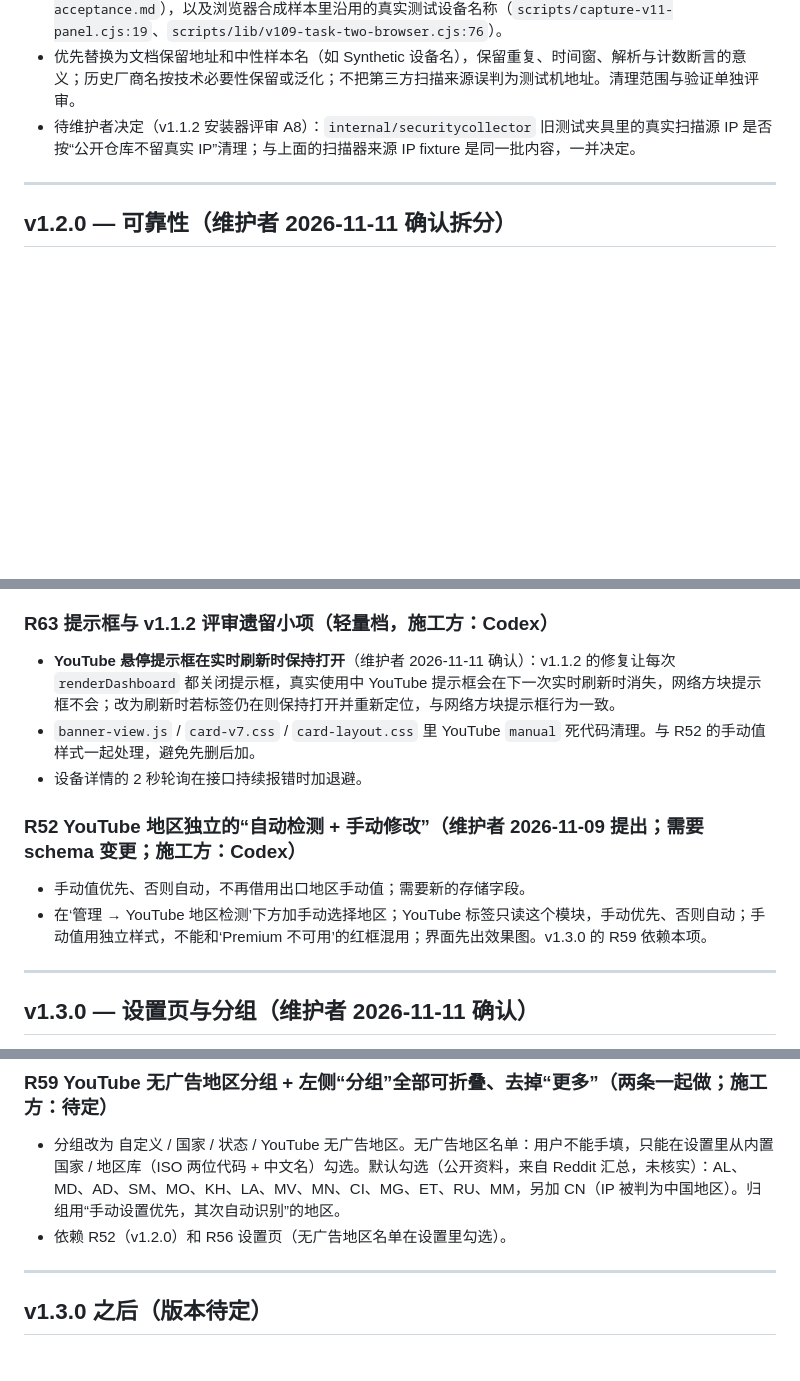
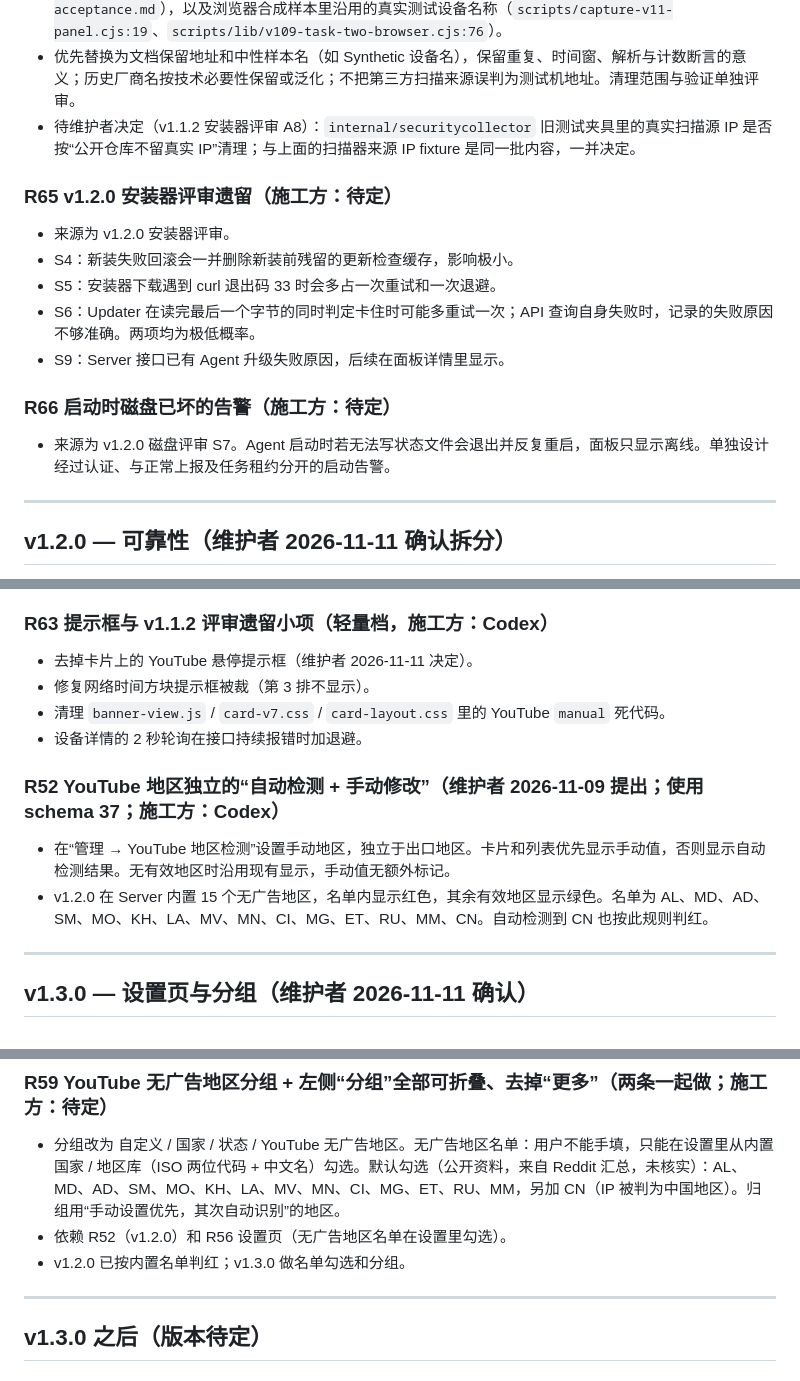
Before and after one commit to 404-git-404/404-probe, a Markdown page: ROADMAP.md, 3 parts joined by grey strips. GitHub-like rendering; blank space fills up the shorter version.

Commit message:
docs(roadmap): update YouTube rules and track review follow-ups

```diff
--- a/ROADMAP.md
+++ b/ROADMAP.md
@@ -44,6 +44,16 @@
 - 优先替换为文档保留地址和中性样本名（如 Synthetic 设备名），保留重复、时间窗、解析与计数断言的意义；历史厂商名按技术必要性保留或泛化；不把第三方扫描来源误判为测试机地址。清理范围与验证单独评审。
 - 待维护者决定（v1.1.2 安装器评审 A8）：`internal/securitycollector` 旧测试夹具里的真实扫描源 IP 是否按“公开仓库不留真实 IP”清理；与上面的扫描器来源 IP fixture 是同一批内容，一并决定。
 
+### R65 v1.2.0 安装器评审遗留（施工方：待定）
+- 来源为 v1.2.0 安装器评审。
+- S4：新装失败回滚会一并删除新装前残留的更新检查缓存，影响极小。
+- S5：安装器下载遇到 curl 退出码 33 时会多占一次重试和一次退避。
+- S6：Updater 在读完最后一个字节的同时判定卡住时可能多重试一次；API 查询自身失败时，记录的失败原因不够准确。两项均为极低概率。
+- S9：Server 接口已有 Agent 升级失败原因，后续在面板详情里显示。
+
+### R66 启动时磁盘已坏的告警（施工方：待定）
+- 来源为 v1.2.0 磁盘评审 S7。Agent 启动时若无法写状态文件会退出并反复重启，面板只显示离线。单独设计经过认证、与正常上报及任务租约分开的启动告警。
+
 ---
 
 ## v1.2.0 — 可靠性（维护者 2026-11-11 确认拆分）
@@ -78,13 +88,14 @@ v1.2.0 的数据库迁移由 Codex 持有；严格档 / 轻量档按各项标注
 - 以 root 读取 nobody 所有的源码克隆时 git 报 dubious ownership，脚本应处理或在文档写明 `safe.directory` 要求。
 
 ### R63 提示框与 v1.1.2 评审遗留小项（轻量档，施工方：Codex）
-- **YouTube 悬停提示框在实时刷新时保持打开**（维护者 2026-11-11 确认）：v1.1.2 的修复让每次 `renderDashboard` 都关闭提示框，真实使用中 YouTube 提示框会在下一次实时刷新时消失，网络方块提示框不会；改为刷新时若标签仍在则保持打开并重新定位，与网络方块提示框行为一致。
-- `banner-view.js` / `card-v7.css` / `card-layout.css` 里 YouTube `manual` 死代码清理。与 R52 的手动值样式一起处理，避免先删后加。
+- 去掉卡片上的 YouTube 悬停提示框（维护者 2026-11-11 决定）。
+- 修复网络时间方块提示框被裁（第 3 排不显示）。
+- 清理 `banner-view.js` / `card-v7.css` / `card-layout.css` 里的 YouTube `manual` 死代码。
 - 设备详情的 2 秒轮询在接口持续报错时加退避。
 
-### R52 YouTube 地区独立的“自动检测 + 手动修改”（维护者 2026-11-09 提出；需要 schema 变更；施工方：Codex）
-- 手动值优先、否则自动，不再借用出口地区手动值；需要新的存储字段。
-- 在‘管理 → YouTube 地区检测’下方加手动选择地区；YouTube 标签只读这个模块，手动优先、否则自动；手动值用独立样式，不能和‘Premium 不可用’的红框混用；界面先出效果图。v1.3.0 的 R59 依赖本项。
+### R52 YouTube 地区独立的“自动检测 + 手动修改”（维护者 2026-11-09 提出；使用 schema 37；施工方：Codex）
+- 在“管理 → YouTube 地区检测”设置手动地区，独立于出口地区。卡片和列表优先显示手动值，否则显示自动检测结果。无有效地区时沿用现有显示，手动值无额外标记。
+- v1.2.0 在 Server 内置 15 个无广告地区，名单内显示红色，其余有效地区显示绿色。名单为 AL、MD、AD、SM、MO、KH、LA、MV、MN、CI、MG、ET、RU、MM、CN。自动检测到 CN 也按此规则判红。
 
 ---
 
@@ -105,6 +116,7 @@ v1.2.0 的数据库迁移由 Codex 持有；严格档 / 轻量档按各项标注
 ### R59 YouTube 无广告地区分组 + 左侧“分组”全部可折叠、去掉“更多”（两条一起做；施工方：待定）
 - 分组改为 自定义 / 国家 / 状态 / YouTube 无广告地区。无广告地区名单：用户不能手填，只能在设置里从内置国家 / 地区库（ISO 两位代码 + 中文名）勾选。默认勾选（公开资料，来自 Reddit 汇总，未核实）：AL、MD、AD、SM、MO、KH、LA、MV、MN、CI、MG、ET、RU、MM，另加 CN（IP 被判为中国地区）。归组用“手动设置优先，其次自动识别”的地区。
 - 依赖 R52（v1.2.0）和 R56 设置页（无广告地区名单在设置里勾选）。
+- v1.2.0 已按内置名单判红；v1.3.0 做名单勾选和分组。
 
 ---
 
```
